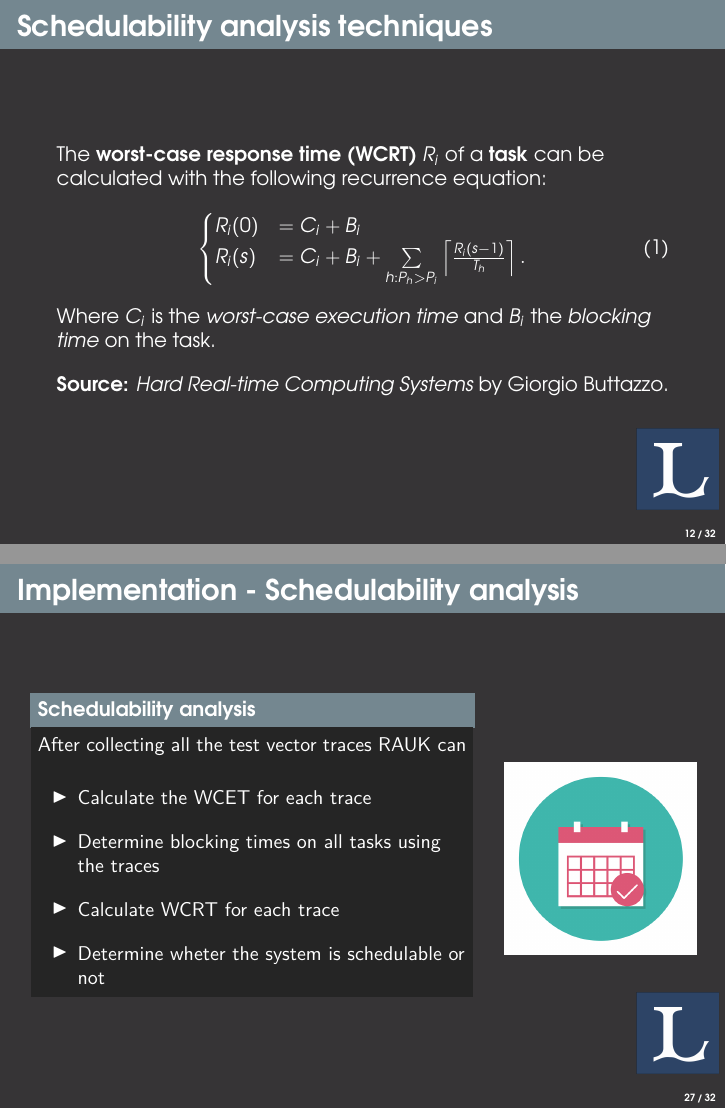
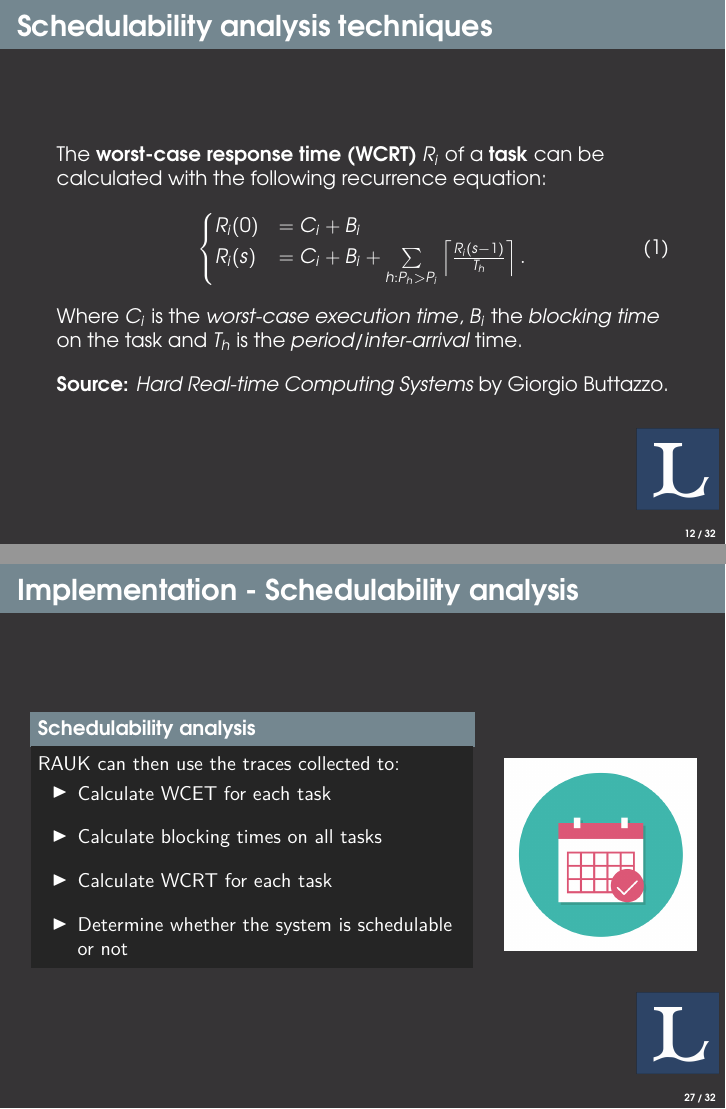
Before and after one commit to markhakansson/thesis-presentation, LaTeX slides (main.tex, which reads pages/result.tex, pages/theory.tex): pages 12 and 27 of 32, joined at a grey line. Compiled offline with pdfLaTeX.

Commit message:
Update presentation

```diff
--- a/pages/result.tex
+++ b/pages/result.tex
@@ -90,12 +90,12 @@
     \begin{columns}
         \column{0.7\textwidth}
         \begin{block}{Schedulability analysis}
-            After collecting all the test vector traces RAUK can
+            RAUK can then use the traces collected to:
             \begin{itemize-size}{1em}
-                \item Calculate the WCET for each trace
-                \item Determine blocking times on all tasks using the traces
-                \item Calculate WCRT for each trace
-                \item Determine wheter the system is schedulable or not
+                \item Calculate WCET for each task
+                \item Calculate blocking times on all tasks
+                \item Calculate WCRT for each task
+                \item Determine whether the system is schedulable or not
             \end{itemize-size}
         \end{block}
 
--- a/pages/theory.tex
+++ b/pages/theory.tex
@@ -73,8 +73,8 @@
             R_{i}(s) &= C_i + B_i + \sum\limits_{h: P_h > P_i} \left\lceil \frac{R_{i}(s-1)}{T_h} \right\rceil.
         \end{cases}
     \end{equation}
-    Where $C_i$ is the \emph{worst-case execution time} and $B_i$ the
-    \emph{blocking time} on the task.
+    Where $C_i$ is the \emph{worst-case execution time}, $B_i$ the
+    \emph{blocking time} on the task and $T_h$ is the \emph{period/inter-arrival} time.
     \vspace{1em}
 
     \textbf{Source:} \emph{Hard Real-time Computing Systems} by Giorgio Buttazzo.
```
